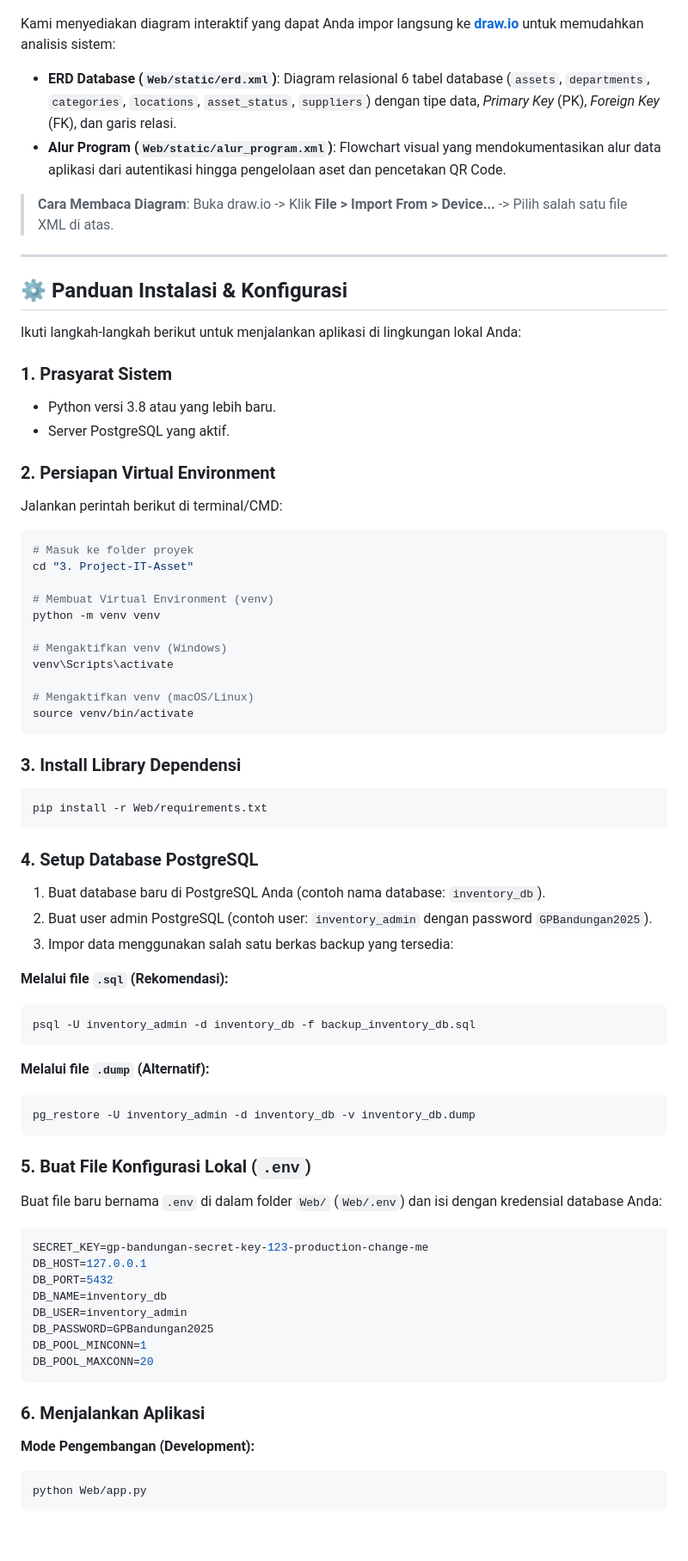
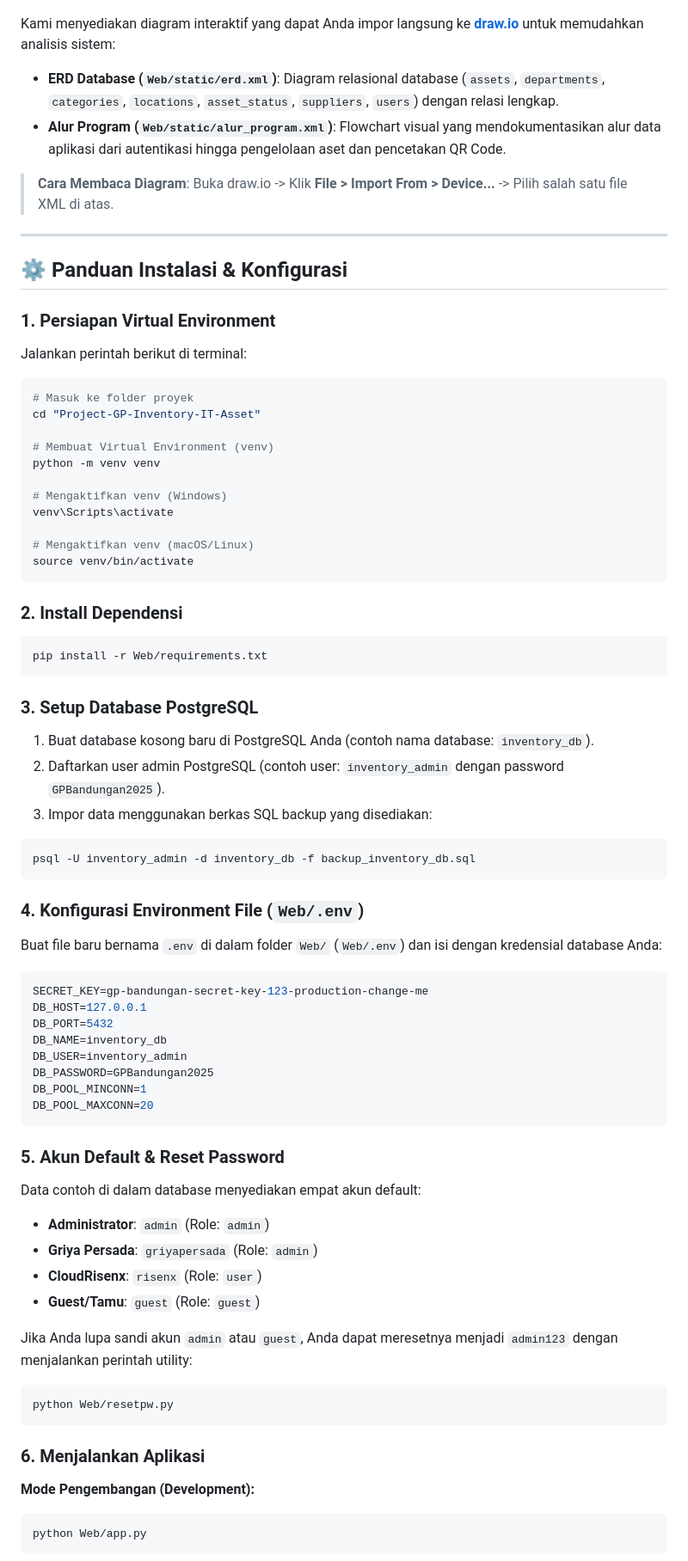
Before and after one commit to cloudrisenx/Project-GP-Inventory-IT-Asset, a Markdown page: README.md, the part around one of its changes. Shown at 86% size. Rendered like a GitHub page; blank space fills up the shorter version.

````diff
--- a/README.md
+++ b/README.md
@@ -79,7 +100,7 @@ Aplikasi web internal untuk mencatat, melacak, dan mengelola siklus hidup aset i
 
 Kami menyediakan diagram interaktif yang dapat Anda impor langsung ke **[draw.io](https://app.diagrams.net)** untuk memudahkan analisis sistem:
 
-*   **ERD Database (`Web/static/erd.xml`)**: Diagram relasional 6 tabel database (`assets`, `departments`, `categories`, `locations`, `asset_status`, `suppliers`) dengan tipe data, *Primary Key* (PK), *Foreign Key* (FK), dan garis relasi.
+*   **ERD Database (`Web/static/erd.xml`)**: Diagram relasional database (`assets`, `departments`, `categories`, `locations`, `asset_status`, `suppliers`, `users`) dengan relasi lengkap.
 *   **Alur Program (`Web/static/alur_program.xml`)**: Flowchart visual yang mendokumentasikan alur data aplikasi dari autentikasi hingga pengelolaan aset dan pencetakan QR Code.
 
 > **Cara Membaca Diagram**: Buka draw.io -> Klik **File > Import From > Device...** -> Pilih salah satu file XML di atas.
@@ -88,17 +109,11 @@ Kami menyediakan diagram interaktif yang dapat Anda impor langsung ke **[draw.io
 
 ## ⚙️ Panduan Instalasi & Konfigurasi
 
-Ikuti langkah-langkah berikut untuk menjalankan aplikasi di lingkungan lokal Anda:
-
-### 1. Prasyarat Sistem
-*   Python versi 3.8 atau yang lebih baru.
-*   Server PostgreSQL yang aktif.
-
-### 2. Persiapan Virtual Environment
-Jalankan perintah berikut di terminal/CMD:
+### 1. Persiapan Virtual Environment
+Jalankan perintah berikut di terminal:
 ```bash
 # Masuk ke folder proyek
-cd "3. Project-IT-Asset"
+cd "Project-GP-Inventory-IT-Asset"
 
 # Membuat Virtual Environment (venv)
 python -m venv venv
@@ -110,27 +125,21 @@ venv\Scripts\activate
 source venv/bin/activate
 ```
 
-### 3. Install Library Dependensi
+### 2. Install Dependensi
 ```bash
 pip install -r Web/requirements.txt
 ```
 
-### 4. Setup Database PostgreSQL
-1. Buat database baru di PostgreSQL Anda (contoh nama database: `inventory_db`).
-2. Buat user admin PostgreSQL (contoh user: `inventory_admin` dengan password `GPBandungan2025`).
-3. Impor data menggunakan salah satu berkas backup yang tersedia:
+### 3. Setup Database PostgreSQL
+1. Buat database kosong baru di PostgreSQL Anda (contoh nama database: `inventory_db`).
+2. Daftarkan user admin PostgreSQL (contoh user: `inventory_admin` dengan password `GPBandungan2025`).
+3. Impor data menggunakan berkas SQL backup yang disediakan:
 
-**Melalui file `.sql` (Rekomendasi):**
 ```bash
 psql -U inventory_admin -d inventory_db -f backup_inventory_db.sql
 ```
 
-**Melalui file `.dump` (Alternatif):**
-```bash
-pg_restore -U inventory_admin -d inventory_db -v inventory_db.dump
-```
-
-### 5. Buat File Konfigurasi Lokal (`.env`)
+### 4. Konfigurasi Environment File (`Web/.env`)
 Buat file baru bernama `.env` di dalam folder `Web/` (`Web/.env`) dan isi dengan kredensial database Anda:
 ```env
 SECRET_KEY=gp-bandungan-secret-key-123-production-change-me
@@ -143,7 +152,20 @@ DB_POOL_MINCONN=1
 DB_POOL_MAXCONN=20
 ```
 
+### 5. Akun Default & Reset Password
+Data contoh di dalam database menyediakan empat akun default:
+*   **Administrator**: `admin` (Role: `admin`)
+*   **Griya Persada**: `griyapersada` (Role: `admin`)
+*   **CloudRisenx**: `risenx` (Role: `user`)
+*   **Guest/Tamu**: `guest` (Role: `guest`)
+
+Jika Anda lupa sandi akun `admin` atau `guest`, Anda dapat meresetnya menjadi `admin123` dengan menjalankan perintah utility:
+```bash
+python Web/resetpw.py
+```
+
 ### 6. Menjalankan Aplikasi
+
 **Mode Pengembangan (Development):**
 ```bash
 python Web/app.py
````
Also changed, not shown: other parts of README.md (+64 -29 lines), MIND.md (added, +366 -0 lines).
